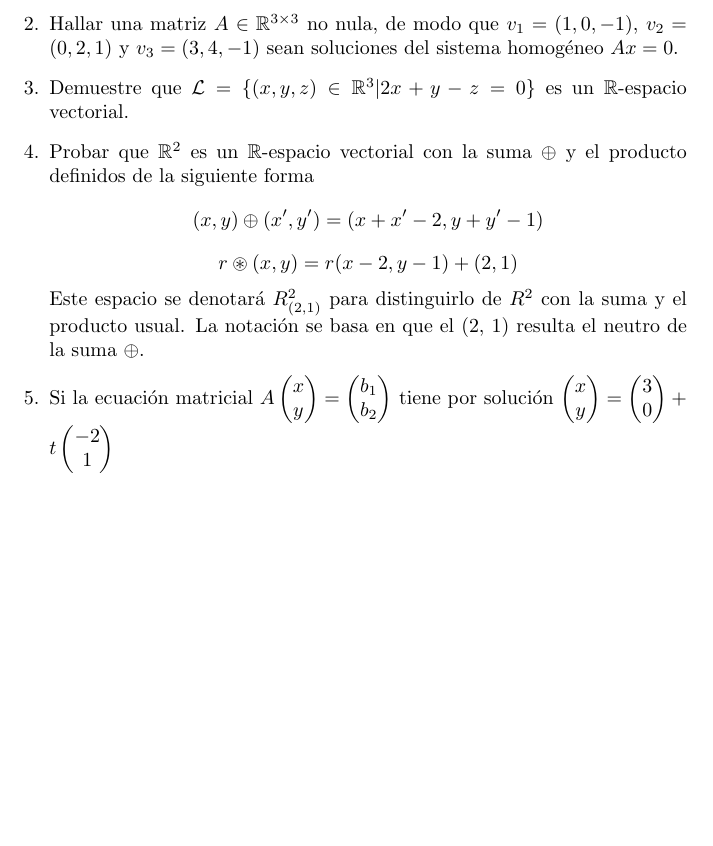
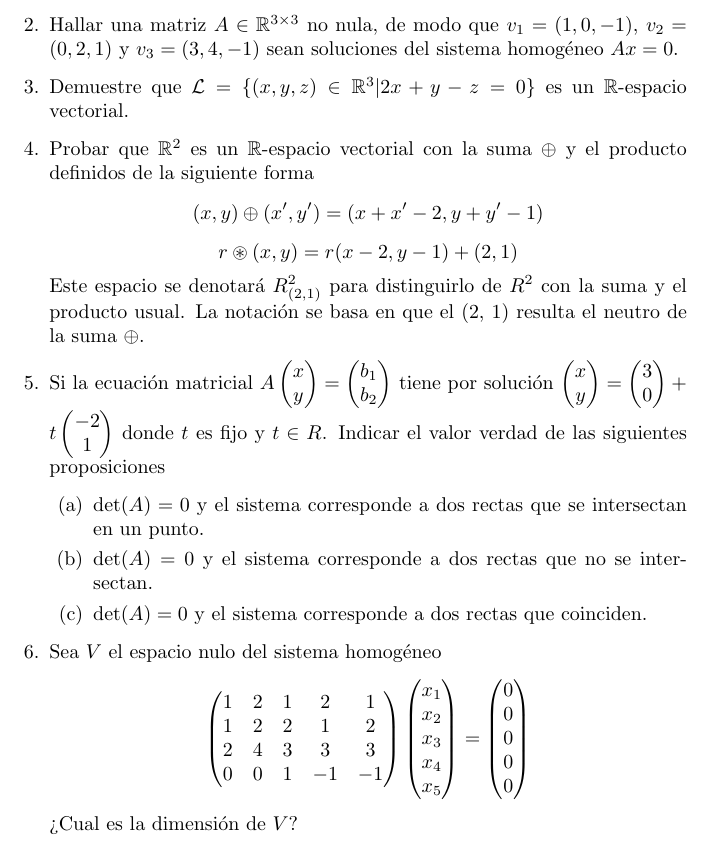
Before and after one commit to luisrocag/protex, a LaTeX document (codigo_semana2.tex): part of the page, cut so that both start at the same text, the shorter picture padded with empty space. Compiled offline with pdfLaTeX.

Commit message:
Update codigo_semana2.tex

```diff
--- a/codigo_semana2.tex
+++ b/codigo_semana2.tex
@@ -39,5 +39,24 @@ Este espacio se denotará $R^2_{(2,1)}$ para distinguirlo de $R^2$ con la suma y
  \end{pmatrix}+t\begin{pmatrix}
  -2 \\ 1
  \end{pmatrix}$
+ donde $t$ es fijo y $t\in R$. Indicar el valor verdad de las siguientes proposiciones
+ \begin{enumerate}
+     \item $\det(A) = 0$ y el sistema corresponde a dos rectas que se intersectan en un punto.
+\item $\det(A) = 0$ y el sistema corresponde a dos rectas que no se intersectan.
+\item $\det(A) = 0$ y el sistema corresponde a dos rectas que coinciden.
+ \end{enumerate}
+\item Sea $V$ el espacio nulo del sistema homogéneo
+\[
+\begin{pmatrix}
+1 & 2 & 1 & 2 & 1 \\ 1 & 2 & 2 & 1 & 2
+\\ 2 & 4 & 3 & 3 & 3\\
+0 & 0 & 1 & -1 & -1
+\end{pmatrix}\begin{pmatrix}
+x_1\\x_2\\x_3\\x_4\\x_5
+\end{pmatrix}=\begin{pmatrix}
+0\\0\\0\\0\\0
+\end{pmatrix}
+\]
+¿Cual es la dimensión de $V$?
 \end{enumerate}
 \end{document}
```
